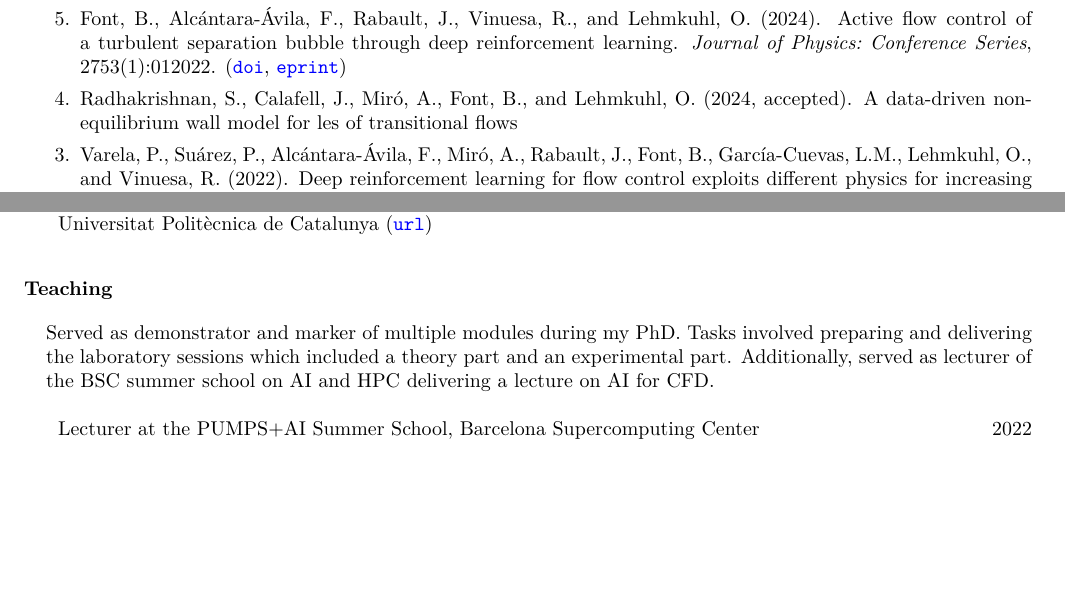
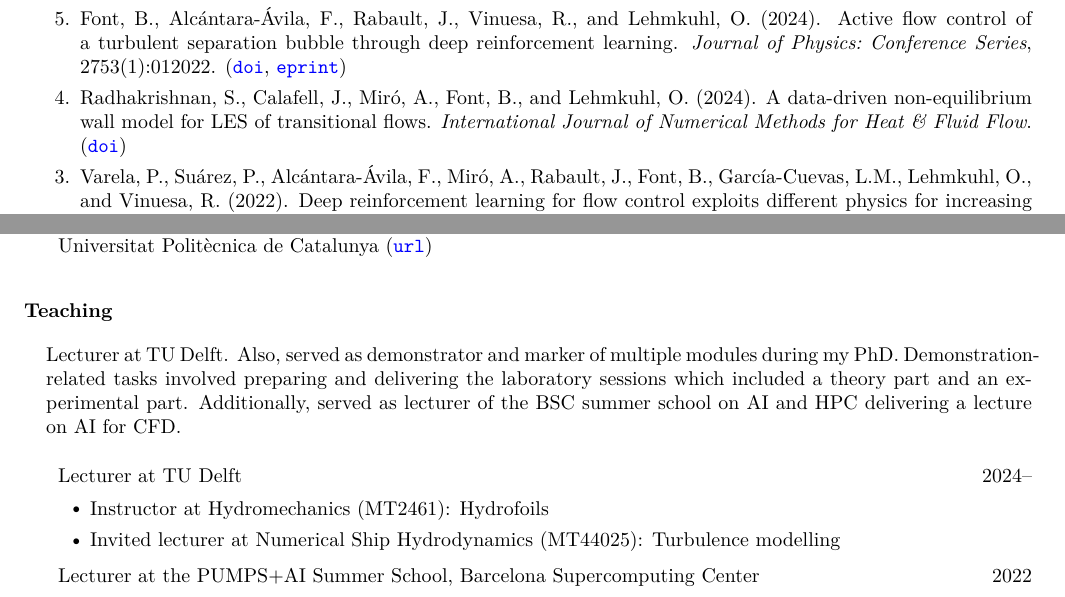
Before and after one commit to b-fg/CV.tex, a LaTeX CV (main.tex, which reads main.bib): two parts of pages 2 and 4 of 5, joined at a grey line, cut so that both start at the same text, the shorter picture padded with empty space. Compiled offline with pdfLaTeX.

Commit message:
Updated links and teaching.

```diff
--- a/main.bib
+++ b/main.bib
@@ -57,4 +58,3 @@
 
 @article{Radhakrishnan2024,
   author = {S. Radhakrishnan and J. Calafell and A. Mir\'{o} and B. Font and O. Lehmkuhl},
-  year = {2024, accepted},
@@ -62,3 +64,4 @@
+  journal = {International Journal of Numerical Methods for Heat \& Fluid Flow}
 }
 
 @article{Varela2022,
--- a/main.tex
+++ b/main.tex
@@ -263,9 +263,17 @@ The supervision involves regular meetings to assess their progress, and answerin
 
 \section{Teaching}
 \begin{p11}
-Served as demonstrator and marker of multiple modules during my PhD.
-Tasks involved preparing and delivering the laboratory sessions which included a theory part and an experimental part.
+Lecturer at TU Delft. Also, served as demonstrator and marker of multiple modules during my PhD.
+Demonstration-related tasks involved preparing and delivering the laboratory sessions which included a theory part and an experimental part.
 Additionally, served as lecturer of the BSC summer school on AI and HPC delivering a lecture on AI for CFD. \\
+
+\begin{tabular}{p{\dimexpr 0.89\linewidth-2\tabcolsep} >{\raggedleft\arraybackslash}p{\dimexpr 0.11\linewidth-\tabcolsep}}
+	Lecturer at TU Delft & 2024-- \\
+\end{tabular}
+\begin{itemize}
+	\item Instructor at Hydromechanics (MT2461): Hydrofoils
+	\item Invited lecturer at Numerical Ship Hydrodynamics (MT44025): Turbulence modelling
+\end{itemize}
 
 \begin{tabular}{p{\dimexpr 0.89\linewidth-2\tabcolsep} >{\raggedleft\arraybackslash}p{\dimexpr 0.11\linewidth-\tabcolsep}}
 	Lecturer at the PUMPS+AI Summer School, Barcelona Supercomputing Center & 2022 \\
```
Also changed, not shown: main.pdf, main.bib (11 more changed lines).
